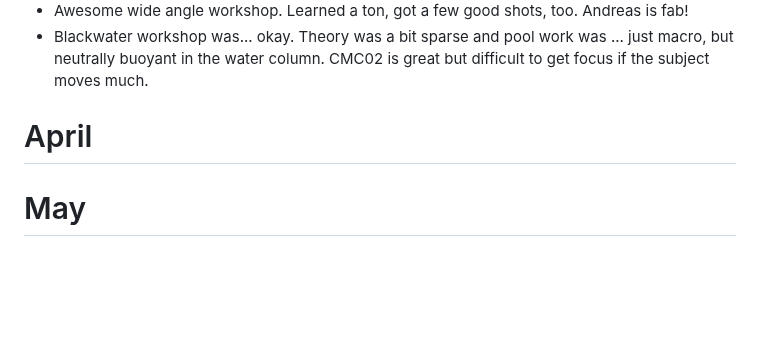
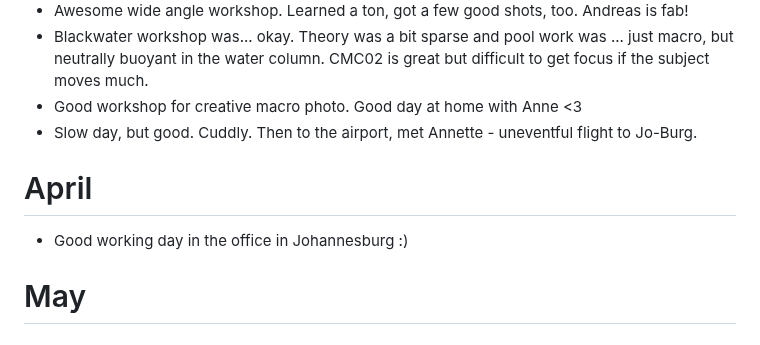
Before and after one commit to AVGP/50linesofcode, a Markdown page: log-raw/2025.md, the part around the change. Rendered like a GitHub page; blank space fills up the shorter version.

```diff
--- a/log-raw/2025.md
+++ b/log-raw/2025.md
@@ -91,8 +91,11 @@
 - Slow day, gaming then a good evening at UW Picture Days.
 - Awesome wide angle workshop. Learned a ton, got a few good shots, too. Andreas is fab!
 - Blackwater workshop was... okay. Theory was a bit sparse and pool work was ... just macro, but neutrally buoyant in the water column. CMC02 is great but difficult to get focus if the subject moves much.
+- Good workshop for creative macro photo. Good day at home with Anne <3
+- Slow day, but good. Cuddly. Then to the airport, met Annette - uneventful flight to Jo-Burg.
 
 # April
+- Good working day in the office in Johannesburg :)
 
 # May
 
```
